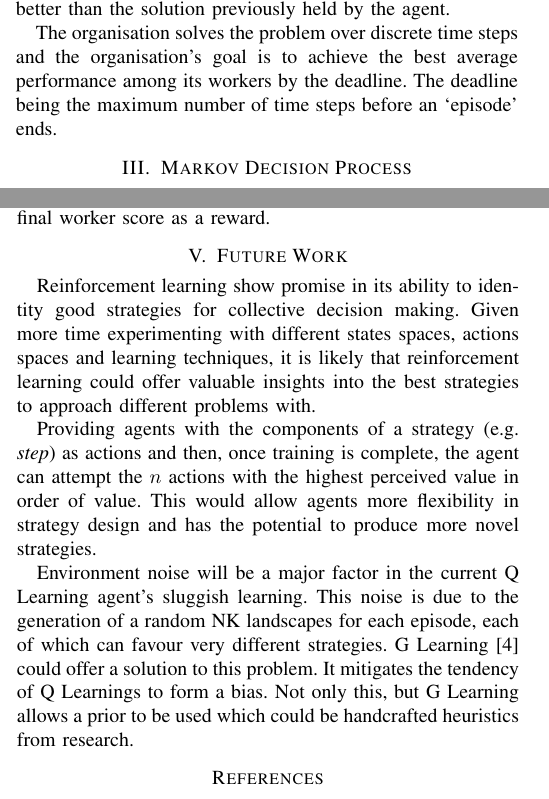
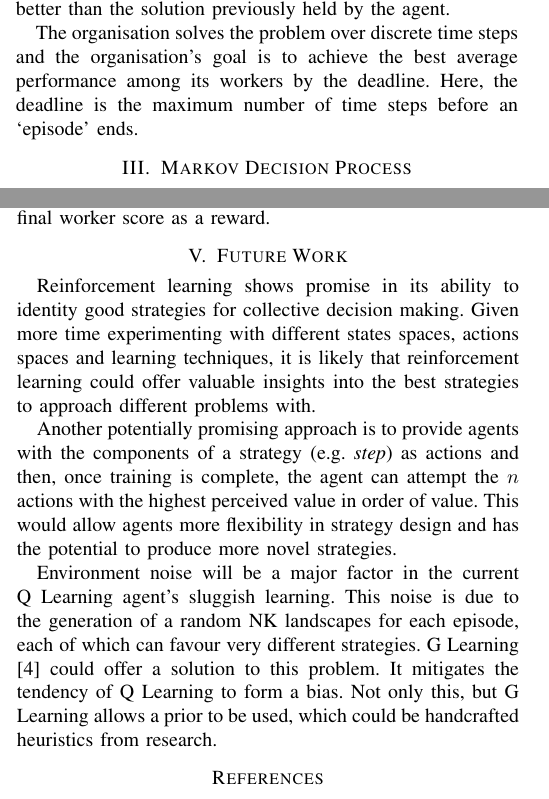
Before and after one commit to HU90m/ShortPaperRLCDM, a LaTeX paper (paper.tex): two parts of the columns of pages 1 and 2 of 2, joined at a grey line, cut so that both start at the same text. Compiled offline with pdfLaTeX; a missing font is replaced by an installed copy or a similar font; a LaTeX package or settings file that is missing is left out.

Commit message:
Seb's corrections before submission

```diff
--- a/paper.tex
+++ b/paper.tex
@@ -135,7 +135,7 @@ The organisation solves the problem over discrete time steps
 and the organisation's goal is to achieve
 the best average performance among its workers
 by the deadline.
-The deadline being the maximum number of time steps before an `episode' ends.
+Here, the deadline is the maximum number of time steps before an `episode' ends.
 
 
 \section{Markov Decision Process}\label{mdp}
@@ -237,14 +237,15 @@ by only issuing the final worker score as a reward.
 
 
 \section{Future Work}
-Reinforcement learning show promise
+Reinforcement learning shows promise
 in its ability to identity good strategies for collective decision making.
 Given more time experimenting with different
 states spaces, actions spaces and learning techniques,
 it is likely that reinforcement learning could offer valuable insights
 into the best strategies to approach different problems with.
 
-Providing agents with the components of a strategy (e.g. \emph{step}) as actions
+Another potentially promising approach is to provide agents
+with the components of a strategy (e.g. \emph{step}) as actions
 and then, once training is complete, the agent can attempt the $n$ actions
 with the highest perceived value in order of value.
 This would allow agents more flexibility in strategy design
@@ -256,8 +257,8 @@ This noise is due to the generation of a random NK landscapes for each episode,
 each of which can favour very different strategies.
 G Learning \cite{glearning}
 could offer a solution to this problem.
-It mitigates the tendency of Q Learnings to form a bias.
-Not only this, but G Learning allows a prior to be used
+It mitigates the tendency of Q Learning to form a bias.
+Not only this, but G Learning allows a prior to be used,
 which could be handcrafted heuristics from research.
 
 
```
Also changed, not shown: paper.tex (6 more changed lines).
